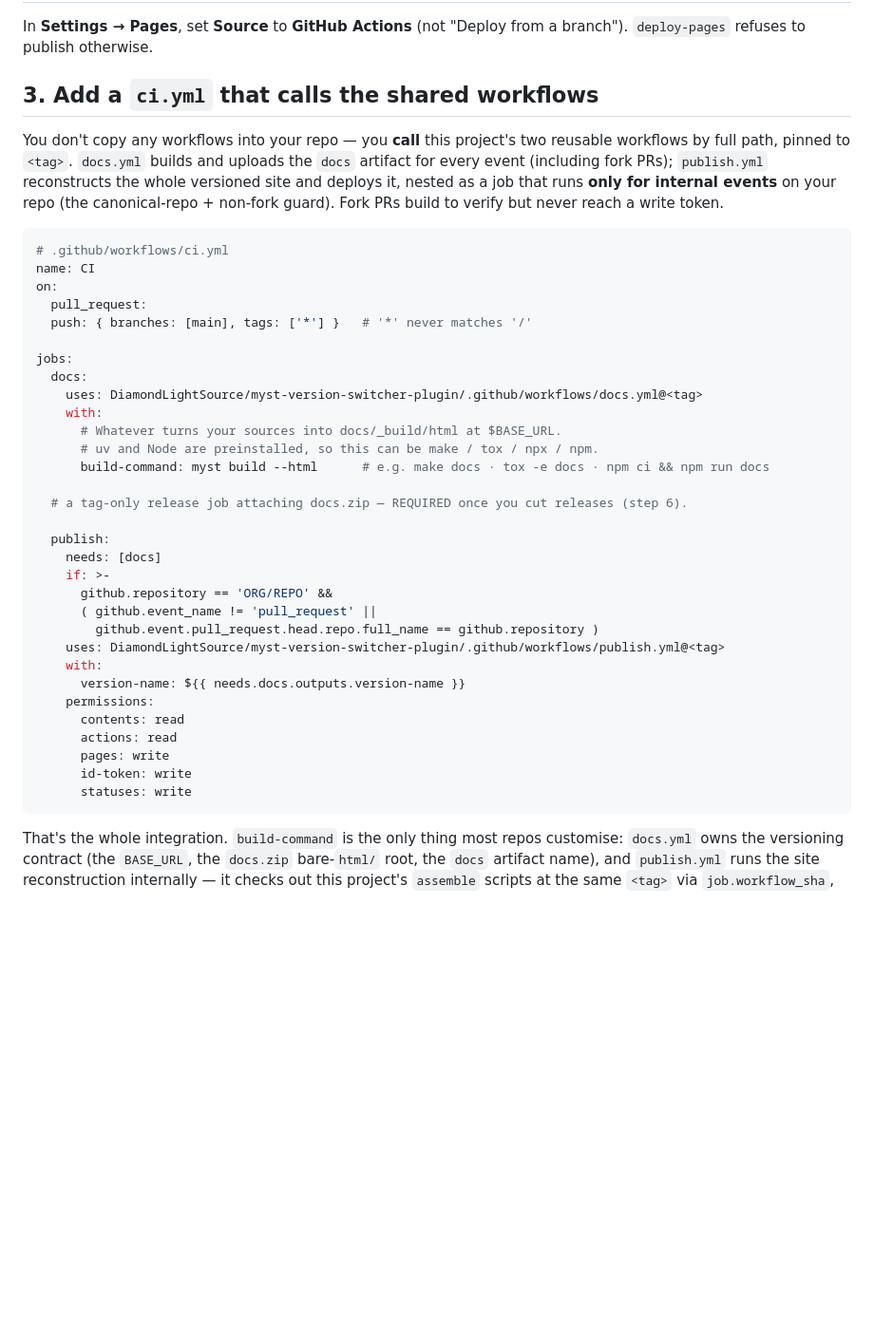
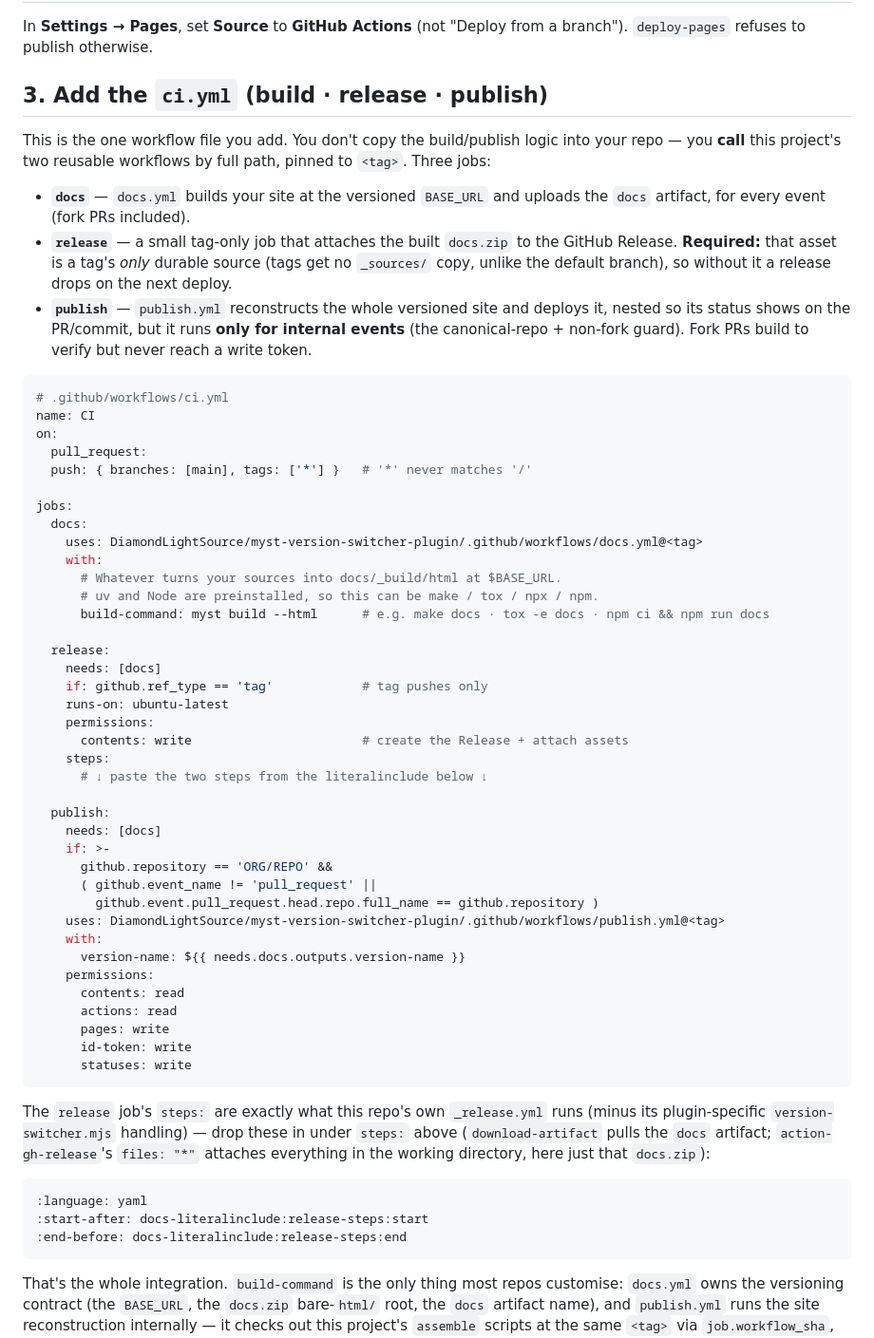
Before and after one commit to DiamondLightSource/myst-version-switcher-plugin, a Markdown page: docs/tutorials/adding-to-a-fresh-repo.md, the part around one of its changes. Shown at 95% size. Drawn GitHub-style; blank space fills up the shorter version.

````diff
--- a/docs/tutorials/adding-to-a-fresh-repo.md
+++ b/docs/tutorials/adding-to-a-fresh-repo.md
@@ -44,14 +44,22 @@ will generate it on your first deploy.
 In **Settings → Pages**, set **Source** to **GitHub Actions** (not "Deploy from a
 branch"). `deploy-pages` refuses to publish otherwise.
 
-## 3. Add a `ci.yml` that calls the shared workflows
+## 3. Add the `ci.yml` (build · release · publish)
 
-You don't copy any workflows into your repo — you **call** this project's two reusable
-workflows by full path, pinned to `<tag>`. `docs.yml` builds and uploads the `docs`
-artifact for every event (including fork PRs); `publish.yml` reconstructs the whole
-versioned site and deploys it, nested as a job that runs **only for internal events**
-on your repo (the canonical-repo + non-fork guard). Fork PRs build to verify but never
-reach a write token.
+This is the one workflow file you add. You don't copy the build/publish logic into your
+repo — you **call** this project's two reusable workflows by full path, pinned to
+`<tag>`. Three jobs:
+
+- **`docs`** — `docs.yml` builds your site at the versioned `BASE_URL` and uploads the
+  `docs` artifact, for every event (fork PRs included).
+- **`release`** — a small tag-only job that attaches the built `docs.zip` to the GitHub
+  Release. **Required:** that asset is a tag's *only* durable source (tags get no
+  `_sources/` copy, unlike the default branch), so without it a release drops on the
+  next deploy.
+- **`publish`** — `publish.yml` reconstructs the whole versioned site and deploys it,
+  nested so its status shows on the PR/commit, but it runs **only for internal events**
+  (the canonical-repo + non-fork guard). Fork PRs build to verify but never reach a
+  write token.
 
 ```yaml
 # .github/workflows/ci.yml
@@ -68,7 +76,14 @@ jobs:
       # uv and Node are preinstalled, so this can be make / tox / npx / npm.
       build-command: myst build --html      # e.g. make docs · tox -e docs · npm ci && npm run docs
 
-  # a tag-only release job attaching docs.zip — REQUIRED once you cut releases (step 6).
+  release:
+    needs: [docs]
+    if: github.ref_type == 'tag'            # tag pushes only
+    runs-on: ubuntu-latest
+    permissions:
+      contents: write                       # create the Release + attach assets
+    steps:
+      # ↓ paste the two steps from the literalinclude below ↓
 
   publish:
     needs: [docs]
@@ -85,6 +100,17 @@ jobs:
       pages: write
       id-token: write
       statuses: write
+```
+
+The `release` job's `steps:` are exactly what this repo's own `_release.yml` runs (minus
+its plugin-specific `version-switcher.mjs` handling) — drop these in under `steps:`
+above (`download-artifact` pulls the `docs` artifact; `action-gh-release`'s `files: "*"`
+attaches everything in the working directory, here just that `docs.zip`):
+
+```{literalinclude} ../../.github/workflows/_release.yml
+:language: yaml
+:start-after: docs-literalinclude:release-steps:start
+:end-before: docs-literalinclude:release-steps:end
 ```
 
 That's the whole integration. `build-command` is the only thing most repos customise:
````
Also changed, not shown: other parts of docs/tutorials/adding-to-a-fresh-repo.md (+26 -28 lines).
